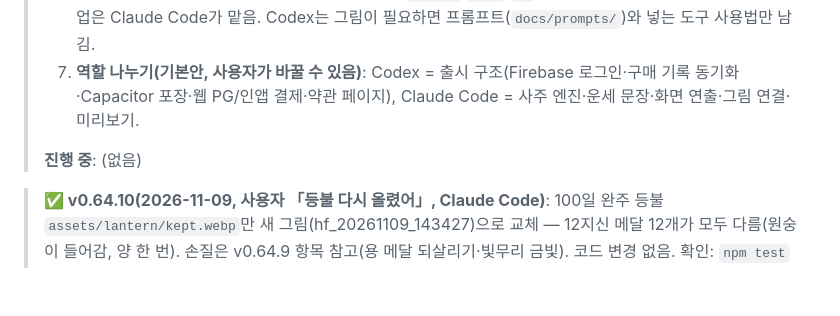
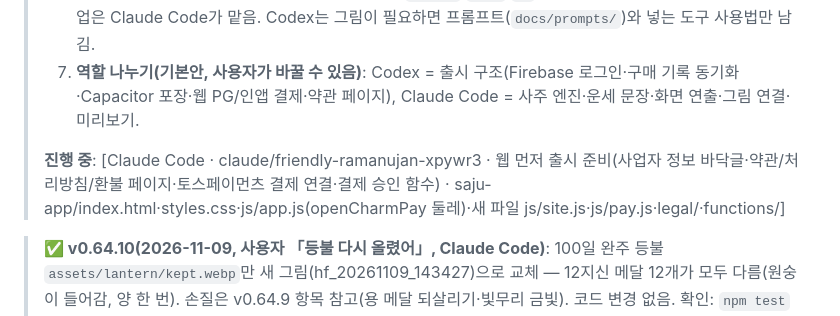
Before and after one commit to aceblackwings/-, a Markdown page: CLAUDE.md, the part around the change. GitHub-like rendering; blank space fills up the shorter version.

Commit message:
작업 표시: 웹 출시 준비(사업자 정보·약관·토스페이먼츠 결제) (Claude Code)
Co-Authored-By: Claude Fable 5.2 <noreply@anthropic.com>
Claude-Session: https://claude.ai/code/session_01BPzEyfUMCkJEED6VXcmXVD

```diff
--- a/CLAUDE.md
+++ b/CLAUDE.md
@@ -11,7 +11,7 @@
 > 6. **Claude 쪽에만 있는 것**: 미리보기 아티팩트 게시, `sample`·`room`·`db` 기능, 구글 드라이브 그림 받기 — 이 작업은 Claude Code가 맡음. Codex는 그림이 필요하면 프롬프트(`docs/prompts/`)와 넣는 도구 사용법만 남김.
 > 7. **역할 나누기(기본안, 사용자가 바꿀 수 있음)**: Codex = 출시 구조(Firebase 로그인·구매 기록 동기화·Capacitor 포장·웹 PG/인앱 결제·약관 페이지), Claude Code = 사주 엔진·운세 문장·화면 연출·그림 연결·미리보기.
 >
-> **진행 중**: (없음)
+> **진행 중**: [Claude Code · claude/friendly-ramanujan-xpywr3 · 웹 먼저 출시 준비(사업자 정보 바닥글·약관/처리방침/환불 페이지·토스페이먼츠 결제 연결·결제 승인 함수) · saju-app/index.html·styles.css·js/app.js(openCharmPay 둘레)·새 파일 js/site.js·js/pay.js·legal/·functions/]
 
 > **✅ v0.64.10(2026-11-09, 사용자 「등불 다시 올렸어」, Claude Code)**: 100일 완주 등불 `assets/lantern/kept.webp`만 새 그림(hf_20261109_143427)으로 교체 — 12지신 메달 12개가 모두 다름(원숭이 들어감, 양 한 번). 손질은 v0.64.9 항목 참고(용 메달 되살리기·빛무리 금빛). 코드 변경 없음. 확인: `npm test` 통과, 어두운·밝은 바탕에서 눈으로 확인.
 
```
